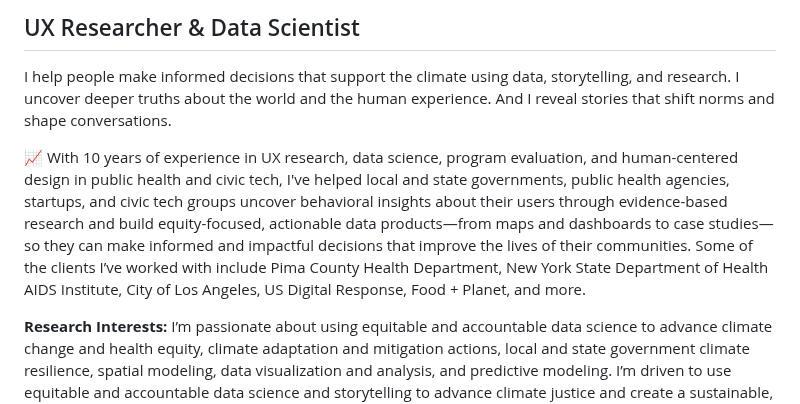
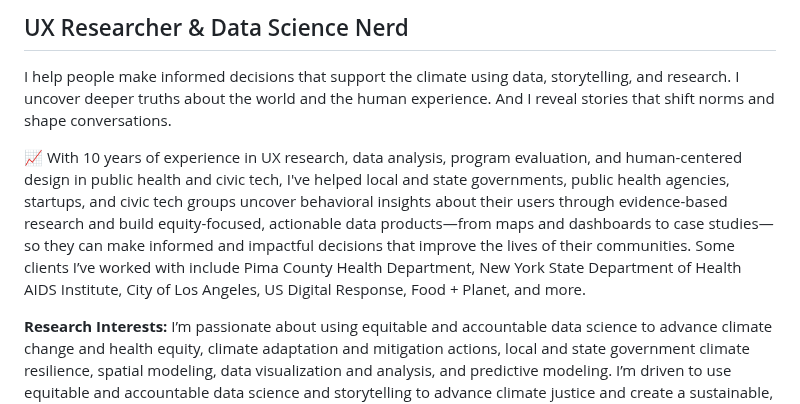
Before and after one commit to Elhamyali/elhamyali.github.io, a Markdown page: README.md, the part around the change. Drawn GitHub-style.

```diff
--- a/README.md
+++ b/README.md
@@ -1,8 +1,8 @@
-## UX Researcher & Data Scientist
+## UX Researcher & Data Science Nerd
 
 I help people make informed decisions that support the climate using data, storytelling, and research. I uncover deeper truths about the world and the human experience. And I reveal stories that shift norms and shape conversations.
 
-📈 With 10 years of experience in UX research, data science, program evaluation, and human-centered design in public health and civic tech, I've helped local and state governments, public health agencies, startups, and civic tech groups uncover behavioral insights about their users through evidence-based research and build equity-focused, actionable data products—from maps and dashboards to case studies—so they can make informed and impactful decisions that improve the lives of their communities. Some of the clients I’ve worked with include Pima County Health Department, New York State Department of Health AIDS Institute, City of Los Angeles, US Digital Response, Food + Planet, and more.
+📈 With 10 years of experience in UX research, data analysis, program evaluation, and human-centered design in public health and civic tech, I've helped local and state governments, public health agencies, startups, and civic tech groups uncover behavioral insights about their users through evidence-based research and build equity-focused, actionable data products—from maps and dashboards to case studies—so they can make informed and impactful decisions that improve the lives of their communities. Some clients I’ve worked with include Pima County Health Department, New York State Department of Health AIDS Institute, City of Los Angeles, US Digital Response, Food + Planet, and more.
 
 **Research Interests:** I’m passionate about using equitable and accountable data science to advance climate change and health equity, climate adaptation and mitigation actions, local and state government climate resilience, spatial modeling, data visualization and analysis, and predictive modeling. I’m driven to use equitable and accountable data science and storytelling to advance climate justice and create a sustainable, resilient, and just food system.
 
```
